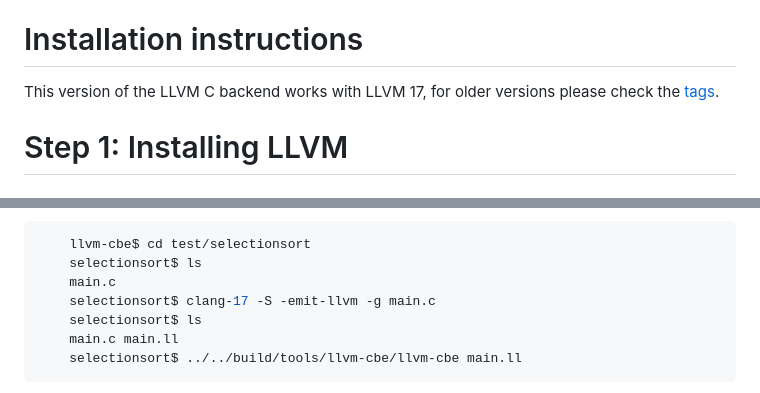
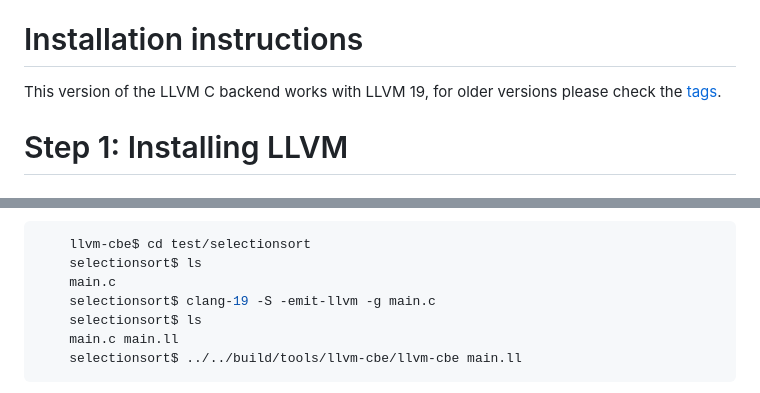
Before and after one commit to JuliaHubOSS/llvm-cbe, a Markdown page: README.md, 2 parts joined by grey strips. GitHub-like rendering.

Commit message:
Fix LLVM version of README.md (#216)

```diff
--- a/README.md
+++ b/README.md
@@ -6,7 +6,7 @@ This LLVM C backend has been resurrected by Julia Computing with various improve
 Installation instructions
 =========================
 
-This version of the LLVM C backend works with LLVM 17, for older versions please check the [tags](https://github.com/JuliaHubOSS/llvm-cbe/tags).
+This version of the LLVM C backend works with LLVM 19, for older versions please check the [tags](https://github.com/JuliaHubOSS/llvm-cbe/tags).
 
 Step 1: Installing LLVM
 =======================
@@ -78,7 +78,7 @@ If llvm-cbe compiles, you should be able to run it with the following commands.
     llvm-cbe$ cd test/selectionsort
     selectionsort$ ls
     main.c
-    selectionsort$ clang-17 -S -emit-llvm -g main.c
+    selectionsort$ clang-19 -S -emit-llvm -g main.c
     selectionsort$ ls
     main.c main.ll
     selectionsort$ ../../build/tools/llvm-cbe/llvm-cbe main.ll
```
